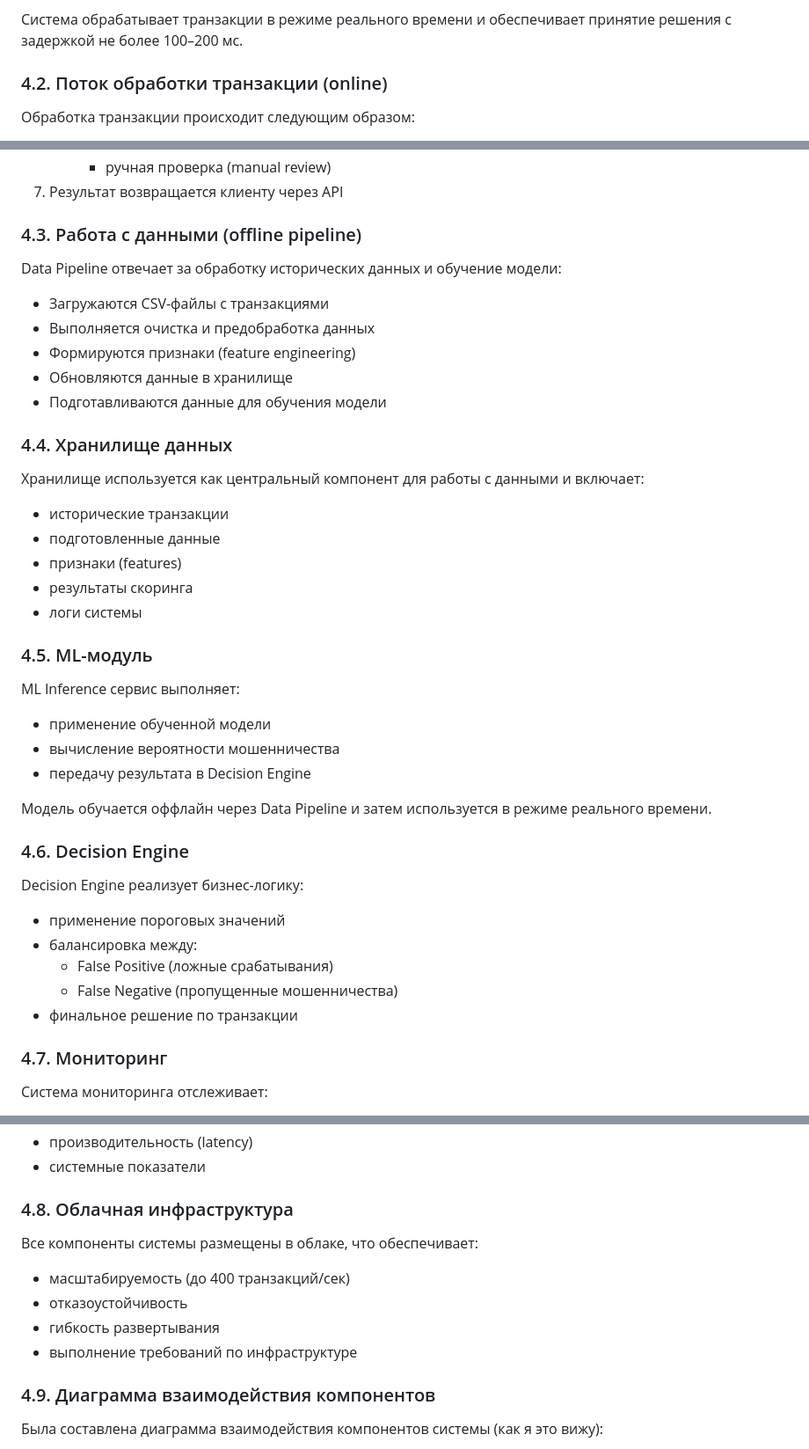
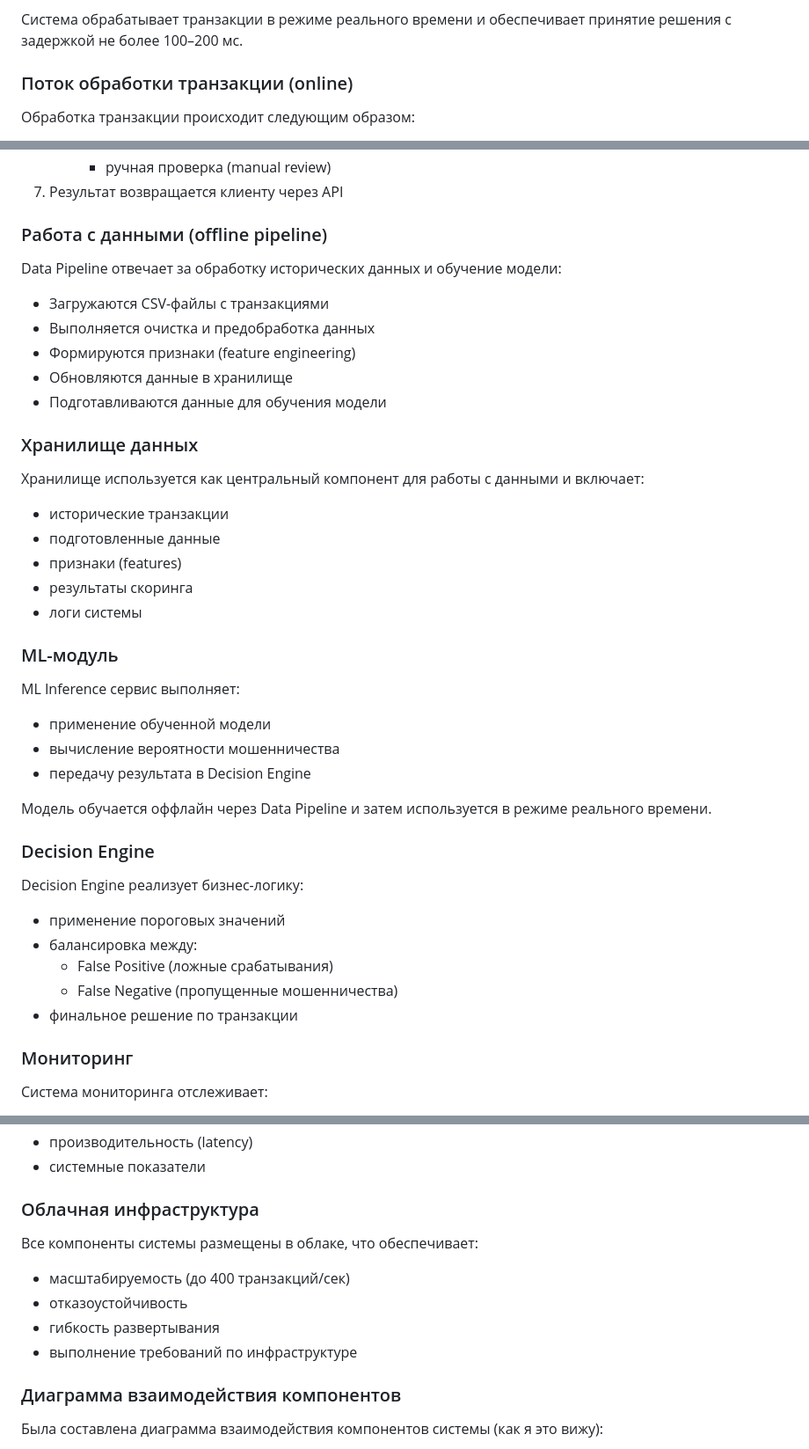
Before and after one commit to lizkakostereva-lgtm/otus-practices, a Markdown page: hw_01/README.md, 3 parts joined by grey strips. Shown at 88% size. Rendered like a GitHub page.

```diff
--- a/hw_01/README.md
+++ b/hw_01/README.md
@@ -78,7 +78,7 @@ Loss = FN × Cost_FN + FP × Cost_FP
 
 Система обрабатывает транзакции в режиме реального времени и обеспечивает принятие решения с задержкой не более 100–200 мс.
 
-### 4.2. Поток обработки транзакции (online)
+### Поток обработки транзакции (online)
 
 Обработка транзакции происходит следующим образом:
 
@@ -103,7 +103,7 @@ Loss = FN × Cost_FN + FP × Cost_FP
      - ручная проверка (manual review)
 7. Результат возвращается клиенту через API
 
-### 4.3. Работа с данными (offline pipeline)
+### Работа с данными (offline pipeline)
 
 Data Pipeline отвечает за обработку исторических данных и обучение модели:
 
@@ -113,7 +113,7 @@ Data Pipeline отвечает за обработку исторических
 - Обновляются данные в хранилище
 - Подготавливаются данные для обучения модели
 
-### 4.4. Хранилище данных
+### Хранилище данных
 
 Хранилище используется как центральный компонент для работы с данными и включает:
 
@@ -123,7 +123,7 @@ Data Pipeline отвечает за обработку исторических
 - результаты скоринга
 - логи системы
 
-### 4.5. ML-модуль
+### ML-модуль
 
 ML Inference сервис выполняет:
 
@@ -133,7 +133,7 @@ ML Inference сервис выполняет:
 
 Модель обучается оффлайн через Data Pipeline и затем используется в режиме реального времени.
 
-### 4.6. Decision Engine
+### Decision Engine
 
 Decision Engine реализует бизнес-логику:
 
@@ -143,7 +143,7 @@ Decision Engine реализует бизнес-логику:
   - False Negative (пропущенные мошенничества)
 - финальное решение по транзакции
 
-### 4.7. Мониторинг
+### Мониторинг
 
 Система мониторинга отслеживает:
 
@@ -159,7 +159,7 @@ Decision Engine реализует бизнес-логику:
 - производительность (latency)
 - системные показатели
 
-### 4.8. Облачная инфраструктура
+### Облачная инфраструктура
 
 Все компоненты системы размещены в облаке, что обеспечивает:
 
@@ -168,7 +168,7 @@ Decision Engine реализует бизнес-логику:
 - гибкость развертывания
 - выполнение требований по инфраструктуре
 
-### 4.9. Диаграмма взаимодействия компонентов
+### Диаграмма взаимодействия компонентов
 
 Была составлена диаграмма взаимодействия компонентов системы (как я это вижу):
 
```
Also changed, not shown: other parts of hw_01/README.md (+74 -2 lines).
